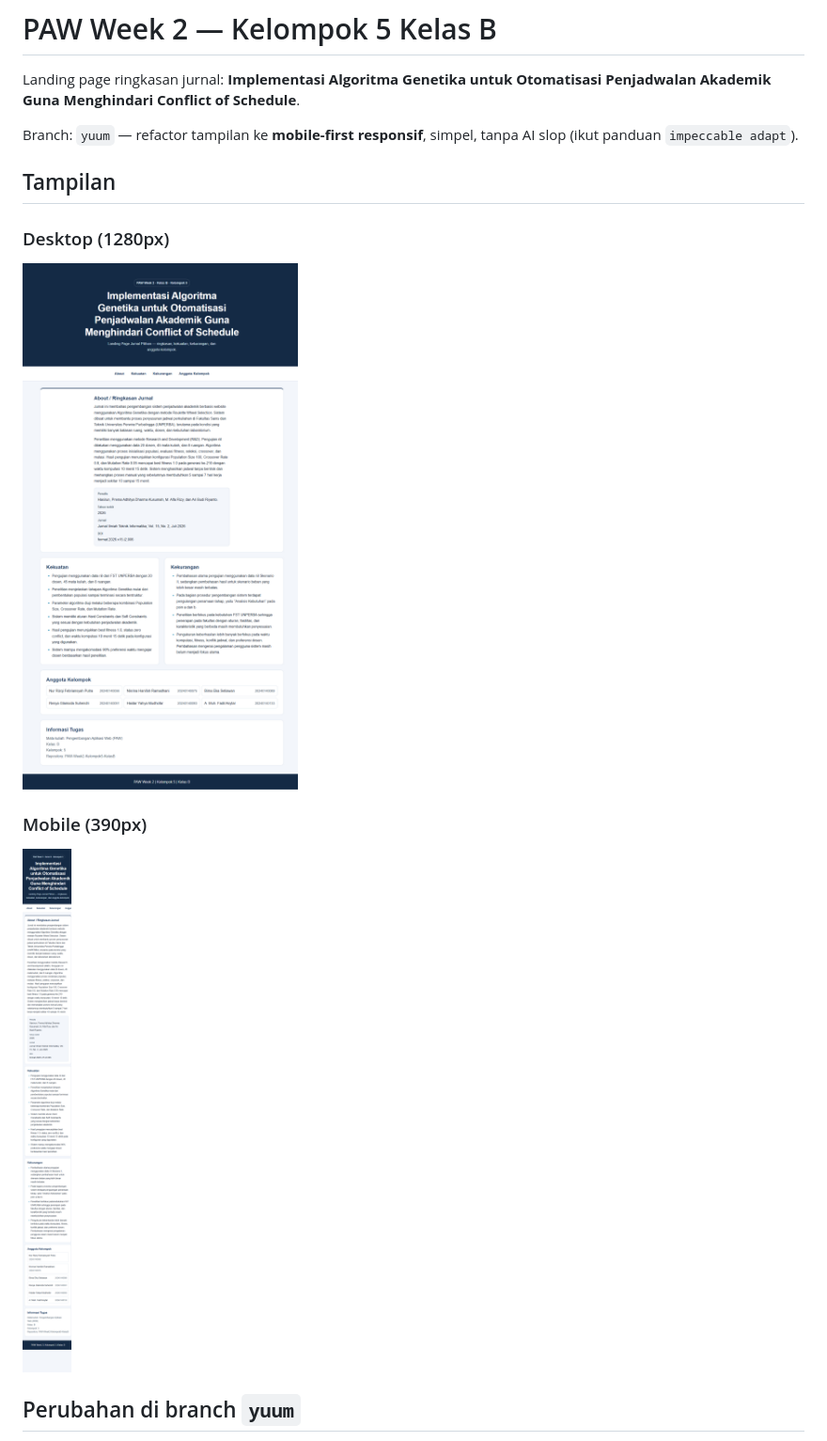
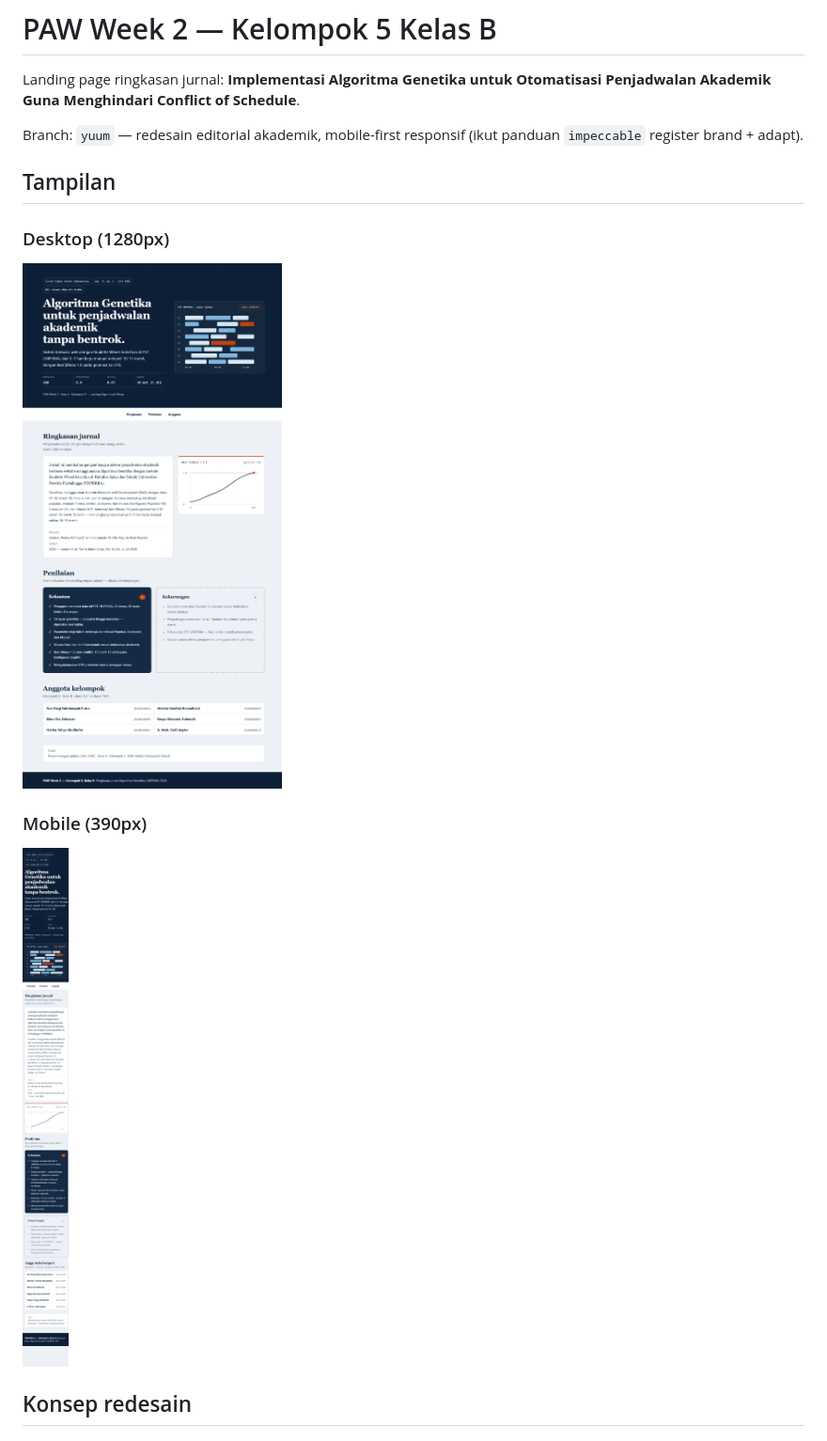
Before and after one commit to nurrizqifp/PAW-Week2-Kelompok5-KelasB, a Markdown page: README.md, the part around the change printed below. Shown: that part at 94% size. Rendered like a GitHub page; pictures changed too: docs/screenshots/desktop.png, docs/screenshots/mobile.png.

```diff
--- a/README.md
+++ b/README.md
@@ -2,7 +2,7 @@
 
 Landing page ringkasan jurnal: **Implementasi Algoritma Genetika untuk Otomatisasi Penjadwalan Akademik Guna Menghindari Conflict of Schedule**.
 
-Branch: `yuum` — refactor tampilan ke **mobile-first responsif**, simpel, tanpa AI slop (ikut panduan `impeccable adapt`).
+Branch: `yuum` — redesain editorial akademik, mobile-first responsif (ikut panduan `impeccable` register brand + adapt).
 
 ## Tampilan
 
@@ -14,5 +14,5 @@ Branch: `yuum` — refactor tampilan ke **mobile-first responsif**, simpel, tanp
 
 ![Tampilan mobile](docs/screenshots/mobile.png)
 
-## Perubahan di branch `yuum`
+## Konsep redesain
 
```
Also changed, not shown: other parts of README.md (+12 -7 lines), 2 other files.
